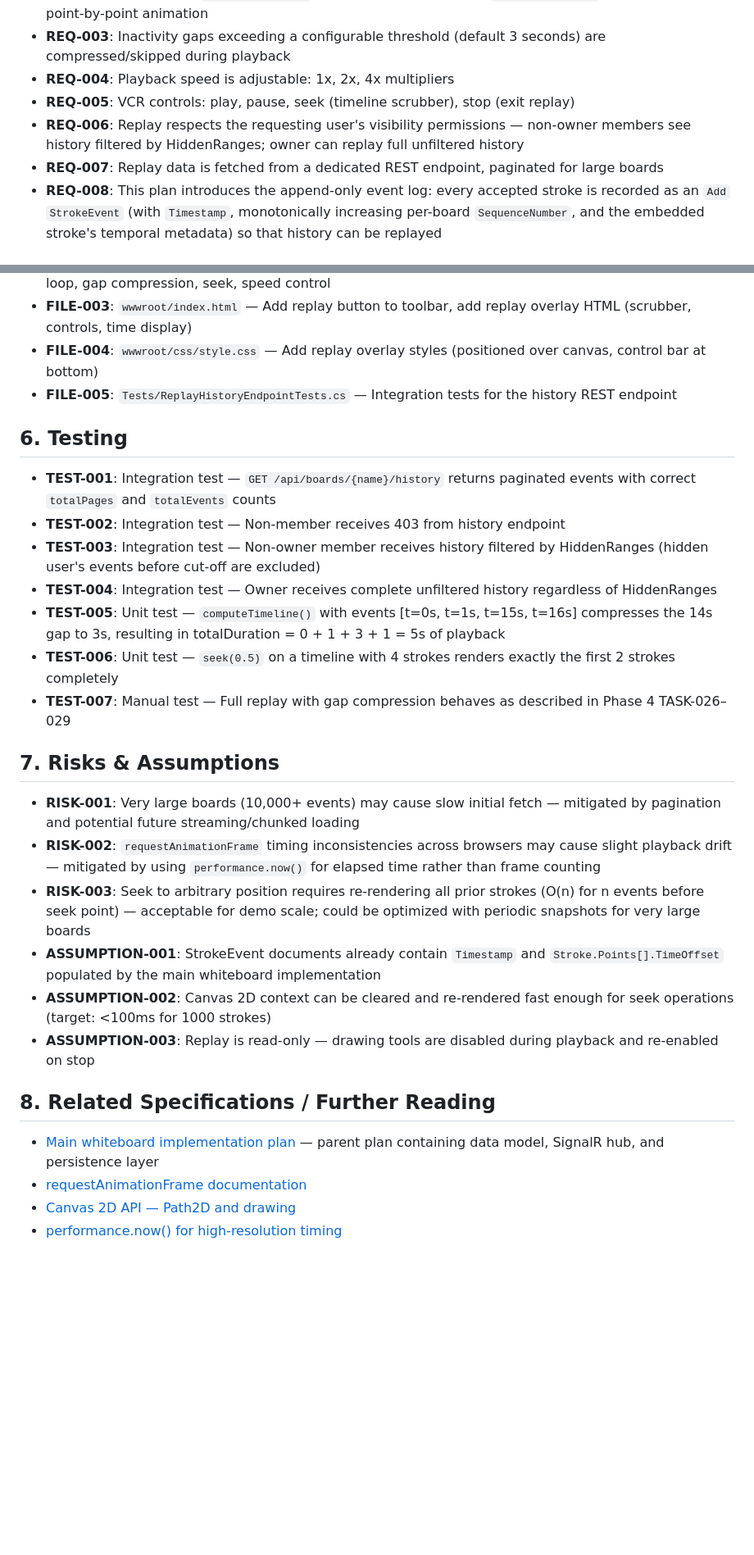
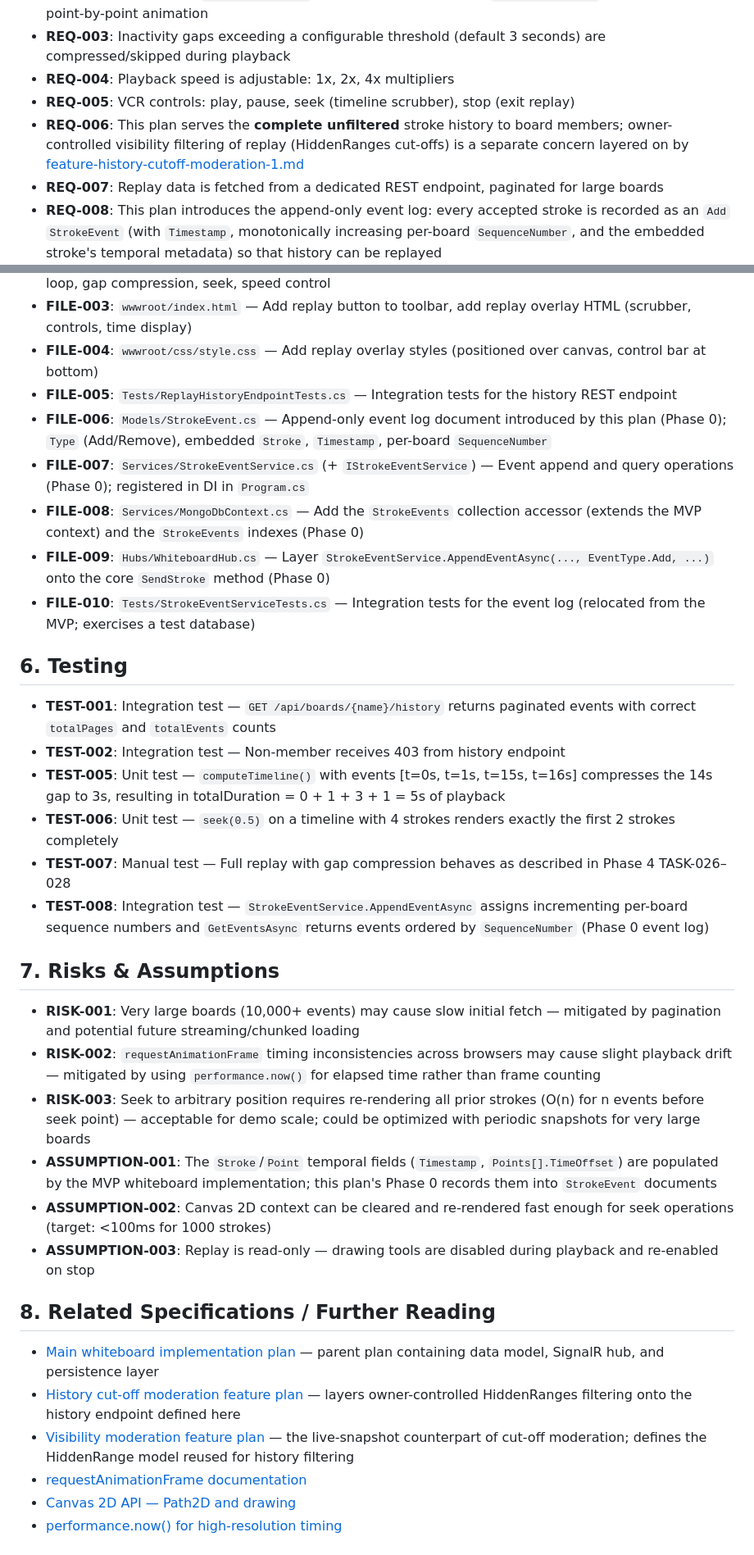
Before and after one commit to basilevs/canvas, a Markdown page: plan/feature-replay-history-1.md, 2 parts joined by grey strips. Shown at 82% size. GitHub-like rendering; blank space fills up the shorter version.

```diff
--- a/plan/feature-replay-history-1.md
+++ b/plan/feature-replay-history-1.md
@@ -23,7 +23,7 @@ Because replay is the sole consumer of the append-only event log, this plan also
 - **REQ-003**: Inactivity gaps exceeding a configurable threshold (default 3 seconds) are compressed/skipped during playback
 - **REQ-004**: Playback speed is adjustable: 1x, 2x, 4x multipliers
 - **REQ-005**: VCR controls: play, pause, seek (timeline scrubber), stop (exit replay)
-- **REQ-006**: Replay respects the requesting user's visibility permissions — non-owner members see history filtered by HiddenRanges; owner can replay full unfiltered history
+- **REQ-006**: This plan serves the **complete unfiltered** stroke history to board members; owner-controlled visibility filtering of replay (HiddenRanges cut-offs) is a separate concern layered on by [feature-history-cutoff-moderation-1.md](./feature-history-cutoff-moderation-1.md)
 - **REQ-007**: Replay data is fetched from a dedicated REST endpoint, paginated for large boards
 - **REQ-008**: This plan introduces the append-only event log: every accepted stroke is recorded as an `Add` `StrokeEvent` (with `Timestamp`, monotonically increasing per-board `SequenceNumber`, and the embedded stroke's temporal metadata) so that history can be replayed
 - **CON-001**: Frontend is vanilla JavaScript on HTML5 Canvas (no framework)
@@ -127,29 +126,35 @@ Because replay is the sole consumer of the append-only event log, this plan also
 - **FILE-003**: `wwwroot/index.html` — Add replay button to toolbar, add replay overlay HTML (scrubber, controls, time display)
 - **FILE-004**: `wwwroot/css/style.css` — Add replay overlay styles (positioned over canvas, control bar at bottom)
 - **FILE-005**: `Tests/ReplayHistoryEndpointTests.cs` — Integration tests for the history REST endpoint
+- **FILE-006**: `Models/StrokeEvent.cs` — Append-only event log document introduced by this plan (Phase 0); `Type` (Add/Remove), embedded `Stroke`, `Timestamp`, per-board `SequenceNumber`
+- **FILE-007**: `Services/StrokeEventService.cs` (+ `IStrokeEventService`) — Event append and query operations (Phase 0); registered in DI in `Program.cs`
+- **FILE-008**: `Services/MongoDbContext.cs` — Add the `StrokeEvents` collection accessor (extends the MVP context) and the `StrokeEvents` indexes (Phase 0)
+- **FILE-009**: `Hubs/WhiteboardHub.cs` — Layer `StrokeEventService.AppendEventAsync(..., EventType.Add, ...)` onto the core `SendStroke` method (Phase 0)
+- **FILE-010**: `Tests/StrokeEventServiceTests.cs` — Integration tests for the event log (relocated from the MVP; exercises a test database)
 
 ## 6. Testing
 
 - **TEST-001**: Integration test — `GET /api/boards/{name}/history` returns paginated events with correct `totalPages` and `totalEvents` counts
 - **TEST-002**: Integration test — Non-member receives 403 from history endpoint
-- **TEST-003**: Integration test — Non-owner member receives history filtered by HiddenRanges (hidden user's events before cut-off are excluded)
-- **TEST-004**: Integration test — Owner receives complete unfiltered history regardless of HiddenRanges
 - **TEST-005**: Unit test — `computeTimeline()` with events [t=0s, t=1s, t=15s, t=16s] compresses the 14s gap to 3s, resulting in totalDuration = 0 + 1 + 3 + 1 = 5s of playback
 - **TEST-006**: Unit test — `seek(0.5)` on a timeline with 4 strokes renders exactly the first 2 strokes completely
-- **TEST-007**: Manual test — Full replay with gap compression behaves as described in Phase 4 TASK-026–029
+- **TEST-007**: Manual test — Full replay with gap compression behaves as described in Phase 4 TASK-026–028
+- **TEST-008**: Integration test — `StrokeEventService.AppendEventAsync` assigns incrementing per-board sequence numbers and `GetEventsAsync` returns events ordered by `SequenceNumber` (Phase 0 event log)
 
 ## 7. Risks & Assumptions
 
 - **RISK-001**: Very large boards (10,000+ events) may cause slow initial fetch — mitigated by pagination and potential future streaming/chunked loading
 - **RISK-002**: `requestAnimationFrame` timing inconsistencies across browsers may cause slight playback drift — mitigated by using `performance.now()` for elapsed time rather than frame counting
 - **RISK-003**: Seek to arbitrary position requires re-rendering all prior strokes (O(n) for n events before seek point) — acceptable for demo scale; could be optimized with periodic snapshots for very large boards
-- **ASSUMPTION-001**: StrokeEvent documents already contain `Timestamp` and `Stroke.Points[].TimeOffset` populated by the main whiteboard implementation
+- **ASSUMPTION-001**: The `Stroke`/`Point` temporal fields (`Timestamp`, `Points[].TimeOffset`) are populated by the MVP whiteboard implementation; this plan's Phase 0 records them into `StrokeEvent` documents
 - **ASSUMPTION-002**: Canvas 2D context can be cleared and re-rendered fast enough for seek operations (target: <100ms for 1000 strokes)
 - **ASSUMPTION-003**: Replay is read-only — drawing tools are disabled during playback and re-enabled on stop
 
 ## 8. Related Specifications / Further Reading
 
 - [Main whiteboard implementation plan](./feature-collaborative-whiteboard-1.md) — parent plan containing data model, SignalR hub, and persistence layer
+- [History cut-off moderation feature plan](./feature-history-cutoff-moderation-1.md) — layers owner-controlled HiddenRanges filtering onto the history endpoint defined here
+- [Visibility moderation feature plan](./feature-visibility-moderation-1.md) — the live-snapshot counterpart of cut-off moderation; defines the HiddenRange model reused for history filtering
 - [requestAnimationFrame documentation](https://developer.mozilla.org/en-US/docs/Web/API/window/requestAnimationFrame)
 - [Canvas 2D API — Path2D and drawing](https://developer.mozilla.org/en-US/docs/Web/API/CanvasRenderingContext2D)
 - [performance.now() for high-resolution timing](https://developer.mozilla.org/en-US/docs/Web/API/Performance/now)
```
Also changed, not shown: other parts of plan/feature-replay-history-1.md (+7 -8 lines), plan/feature-history-cutoff-moderation-1.md (added, +94 -0 lines), plan/feature-visibility-moderation-1.md (+3 -2 lines).
